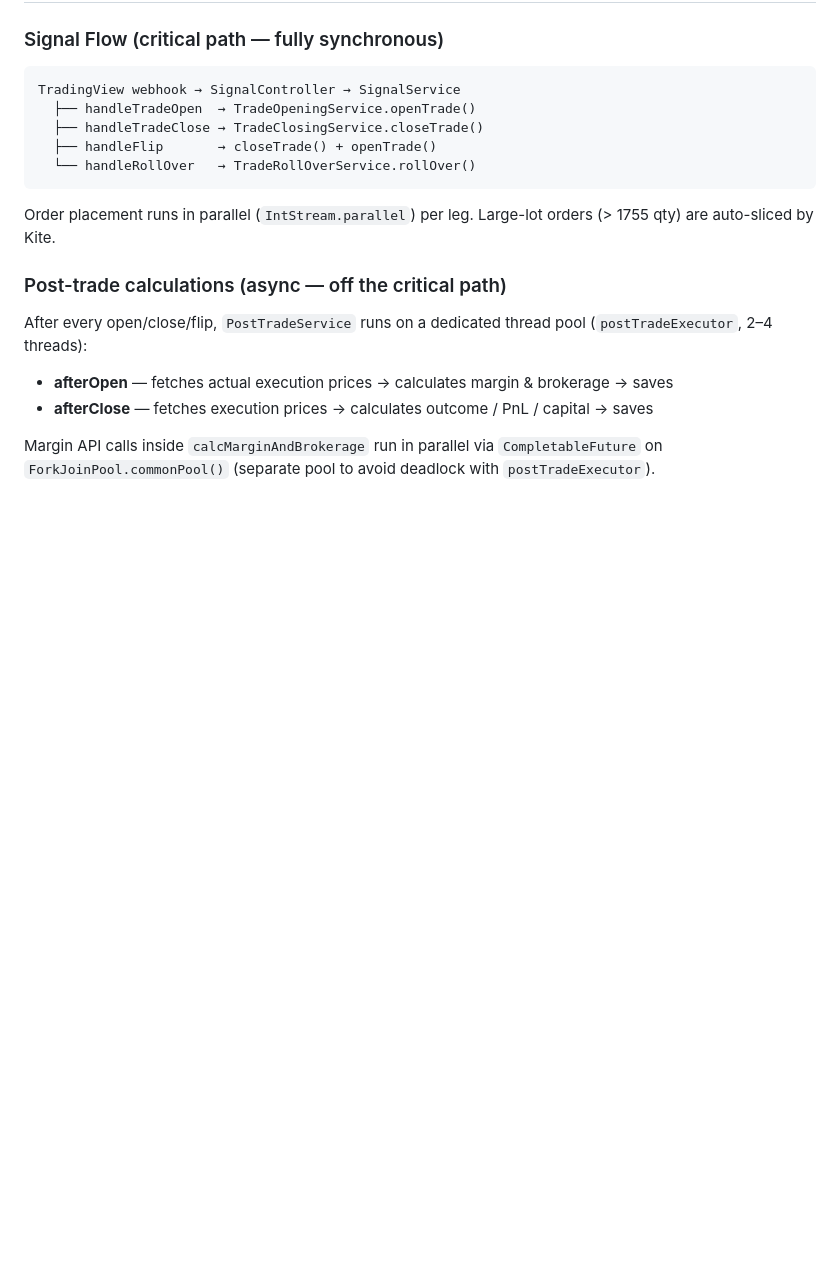
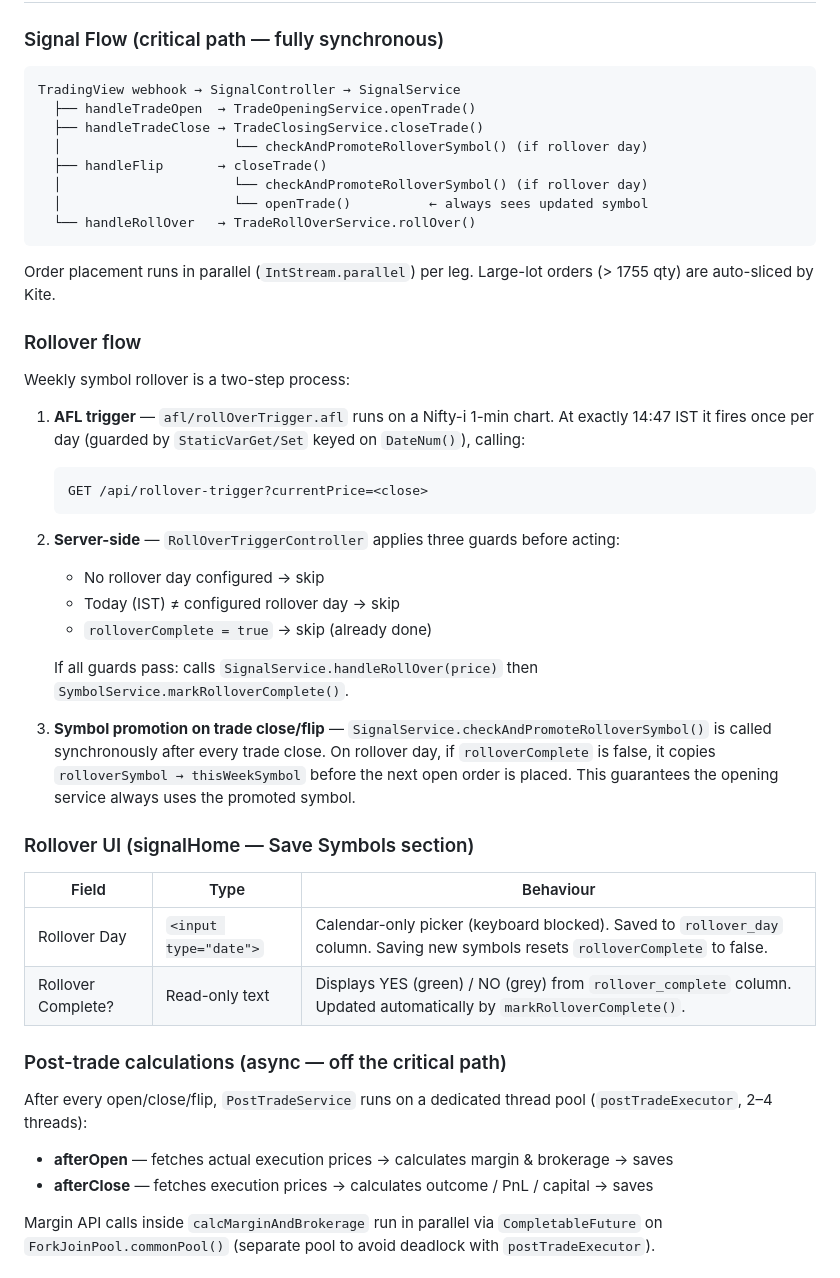
Before and after one commit to vmani65/novaQuant, a Markdown page: README.md, the part around one of its changes. GitHub-like rendering; blank space fills up the shorter version.

````diff
--- a/README.md
+++ b/README.md
@@ -39,11 +49,40 @@ API keys and user credentials live in `src/main/java/path/to/_40c/util/Constants
 TradingView webhook → SignalController → SignalService
   ├── handleTradeOpen  → TradeOpeningService.openTrade()
   ├── handleTradeClose → TradeClosingService.closeTrade()
-  ├── handleFlip       → closeTrade() + openTrade()
+  │                      └── checkAndPromoteRolloverSymbol() (if rollover day)
+  ├── handleFlip       → closeTrade()
+  │                      └── checkAndPromoteRolloverSymbol() (if rollover day)
+  │                      └── openTrade()          ← always sees updated symbol
   └── handleRollOver   → TradeRollOverService.rollOver()
 ```
 
 Order placement runs in parallel (`IntStream.parallel`) per leg. Large-lot orders (> 1755 qty) are auto-sliced by Kite.
+
+### Rollover flow
+
+Weekly symbol rollover is a two-step process:
+
+1. **AFL trigger** — `afl/rollOverTrigger.afl` runs on a Nifty-i 1-min chart. At exactly 14:47 IST it fires once per day (guarded by `StaticVarGet/Set` keyed on `DateNum()`), calling:
+
+   ```
+   GET /api/rollover-trigger?currentPrice=<close>
+   ```
+
+2. **Server-side** — `RollOverTriggerController` applies three guards before acting:
+   - No rollover day configured → skip
+   - Today (IST) ≠ configured rollover day → skip
+   - `rolloverComplete = true` → skip (already done)
+
+   If all guards pass: calls `SignalService.handleRollOver(price)` then `SymbolService.markRolloverComplete()`.
+
+3. **Symbol promotion on trade close/flip** — `SignalService.checkAndPromoteRolloverSymbol()` is called synchronously after every trade close. On rollover day, if `rolloverComplete` is false, it copies `rolloverSymbol → thisWeekSymbol` before the next open order is placed. This guarantees the opening service always uses the promoted symbol.
+
+### Rollover UI (signalHome — Save Symbols section)
+
+| Field | Type | Behaviour |
+|---|---|---|
+| Rollover Day | `<input type="date">` | Calendar-only picker (keyboard blocked). Saved to `rollover_day` column. Saving new symbols resets `rolloverComplete` to false. |
+| Rollover Complete? | Read-only text | Displays YES (green) / NO (grey) from `rollover_complete` column. Updated automatically by `markRolloverComplete()`. |
 
 ### Post-trade calculations (async — off the critical path)
 
````
Also changed, not shown: other parts of README.md (+38 -12 lines).
